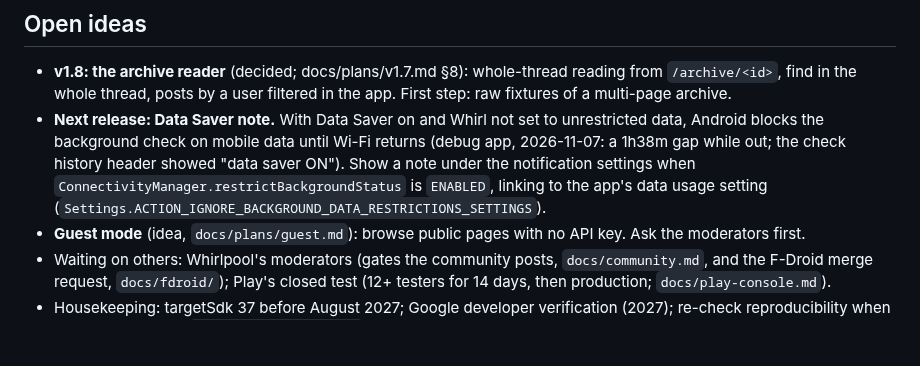
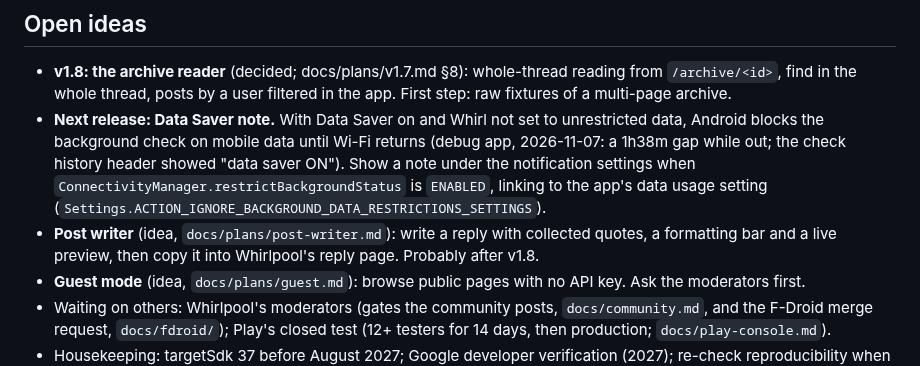
Before and after one commit to dalbo/whirl, a Markdown page: HANDOFF.md, the part around the change. GitHub-like rendering; blank space fills up the shorter version.

```diff
--- a/HANDOFF.md
+++ b/HANDOFF.md
@@ -111,6 +111,8 @@ unit tests. Per-release checks: `docs/device-checklist.md`.
   header showed "data saver ON"). Show a note under the notification settings when
   `ConnectivityManager.restrictBackgroundStatus` is `ENABLED`, linking to the app's data usage setting
   (`Settings.ACTION_IGNORE_BACKGROUND_DATA_RESTRICTIONS_SETTINGS`).
+- **Post writer** (idea, `docs/plans/post-writer.md`): write a reply with collected quotes, a formatting bar and a live
+  preview, then copy it into Whirlpool's reply page. Probably after v1.8.
 - **Guest mode** (idea, `docs/plans/guest.md`): browse public pages with no API key. Ask the moderators first.
 - Waiting on others: Whirlpool's moderators (gates the community posts, `docs/community.md`, and the F-Droid merge
   request, `docs/fdroid/`); Play's closed test (12+ testers for 14 days, then production; `docs/play-console.md`).
```
Also changed, not shown: docs/plans/post-writer.md (added, +60 -0 lines).
